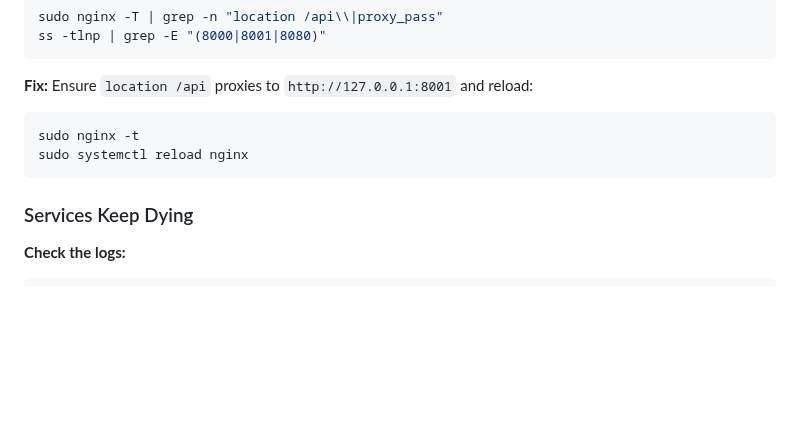
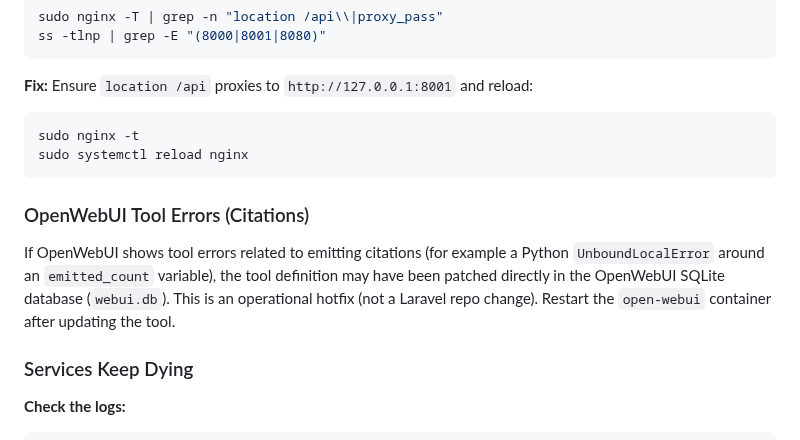
Before and after one commit to vanalexgr/Laravel-RAGFLOW-router, a Markdown page: docs/PRODUCTION_RESTART.md, the part around the change. Drawn GitHub-style; blank space fills up the shorter version.

Commit message:
Docs: production retrieval defaults and OpenWebUI tool note

````diff
--- a/docs/PRODUCTION_RESTART.md
+++ b/docs/PRODUCTION_RESTART.md
@@ -185,6 +185,10 @@ sudo nginx -t
 sudo systemctl reload nginx
 ```
 
+### OpenWebUI Tool Errors (Citations)
+
+If OpenWebUI shows tool errors related to emitting citations (for example a Python `UnboundLocalError` around an `emitted_count` variable), the tool definition may have been patched directly in the OpenWebUI SQLite database (`webui.db`). This is an operational hotfix (not a Laravel repo change). Restart the `open-webui` container after updating the tool.
+
 ### Services Keep Dying
 
 **Check the logs:**
````
Also changed, not shown: docs/CONFIGURATION.md (+6 -4 lines).
